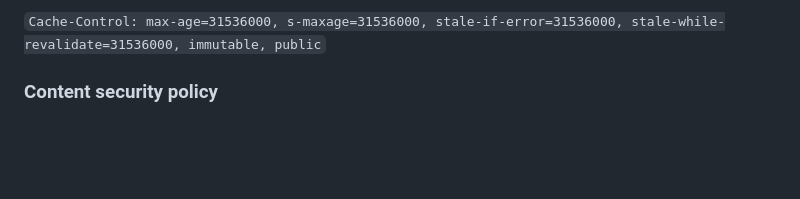
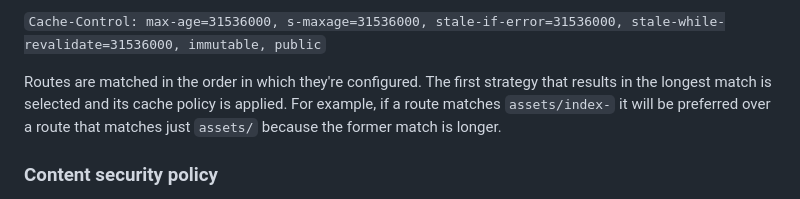
Before and after one commit to rokeller/spartan, a Markdown page: README.md, the part around the change. Rendered like a GitHub page; blank space fills up the shorter version.

Commit message:
Clarify README on longest match

```diff
--- a/README.md
+++ b/README.md
@@ -248,6 +248,11 @@ have a trailing slash, e.g. `/my-spa/`) will get a `cache-control` header like
 this:
 
 `Cache-Control: max-age=31536000, s-maxage=31536000, stale-if-error=31536000, stale-while-revalidate=31536000, immutable, public`
+
+Routes are matched in the order in which they're configured. The first strategy
+that results in the longest match is selected and its cache policy is applied.
+For example, if a route matches `assets/index-` it will be preferred over a
+route that matches just `assets/` because the former match is longer.
 
 ### Content security policy
 
```
